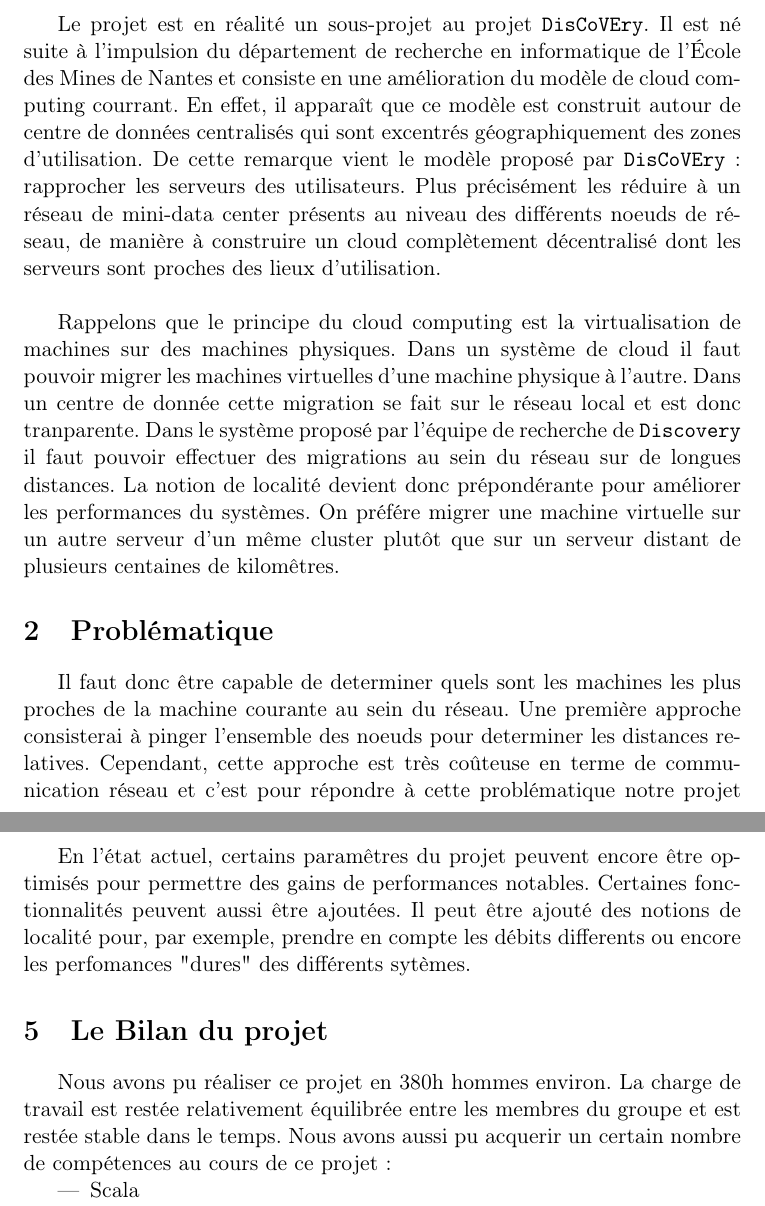
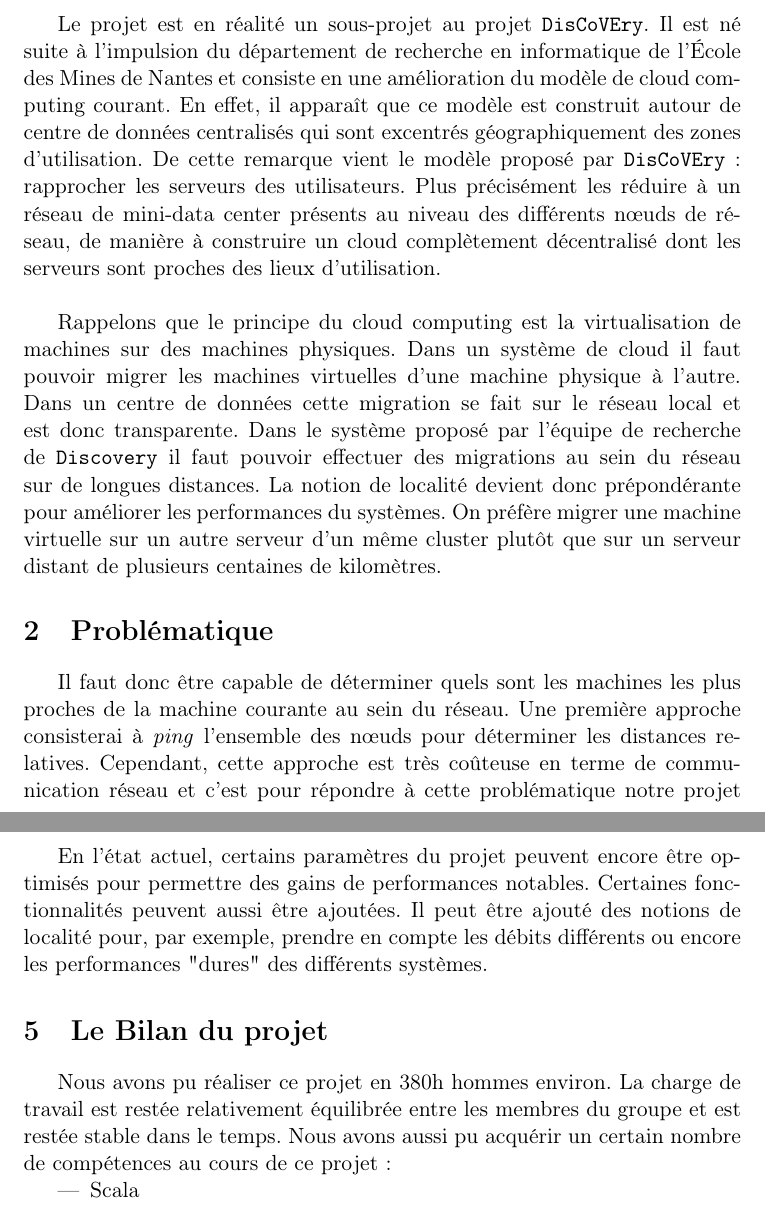
Before and after one commit to MIKNOTAURO/Vivaldi, a LaTeX document (reports/report.tex): two parts of pages 1 and 4 of 4, joined at a grey line, cut so that both start at the same text. Compiled offline with pdfLaTeX.

Commit message:
Correct mistakes in report.tex

```diff
--- a/reports/report.tex
+++ b/reports/report.tex
@@ -14,10 +14,10 @@
 \maketitle
 \section{Contexte}
 
-Le projet est en réalité un sous-projet au projet \texttt{DisCoVEry}. Il est né suite à l’impulsion du département de recherche en informatique de l'École des Mines de Nantes et consiste en une amélioration du modèle de cloud computing courrant. En effet, il apparaît que ce modèle est construit autour de centre de données centralisés qui sont excentrés géographiquement des zones d’utilisation. De cette remarque vient  le modèle proposé par \texttt{DisCoVEry} : rapprocher les serveurs des utilisateurs. Plus précisément les réduire à un réseau de mini-data center présents au niveau des différents noeuds de réseau, de manière à construire un cloud complètement décentralisé dont les serveurs sont proches des lieux d'utilisation.\\
+Le projet est en réalité un sous-projet au projet \texttt{DisCoVEry}. Il est né suite à l'impulsion du département de recherche en informatique de l'École des Mines de Nantes et consiste en une amélioration du modèle de cloud computing courant. En effet, il apparaît que ce modèle est construit autour de centre de données centralisés qui sont excentrés géographiquement des zones d’utilisation. De cette remarque vient  le modèle proposé par \texttt{DisCoVEry} : rapprocher les serveurs des utilisateurs. Plus précisément les réduire à un réseau de mini-data center présents au niveau des différents n\oe uds de réseau, de manière à construire un cloud complètement décentralisé dont les serveurs sont proches des lieux d'utilisation.\\
 
-Rappelons que le principe du cloud computing est la virtualisation de machines sur des machines physiques. Dans un système de cloud il faut pouvoir migrer les machines virtuelles d'une machine physique à l'autre. Dans un centre de donnée cette migration se fait sur le réseau local et est donc tranparente. Dans le système proposé par l'équipe de recherche de \texttt{Discovery} il faut pouvoir effectuer des migrations au sein du réseau sur de longues distances. La notion de localité devient donc prépondérante pour améliorer les performances du systèmes. On préfére migrer une machine virtuelle sur un autre serveur d'un même cluster plutôt que sur un serveur distant de plusieurs centaines de kilomêtres.
+Rappelons que le principe du cloud computing est la virtualisation de machines sur des machines physiques. Dans un système de cloud il faut pouvoir migrer les machines virtuelles d'une machine physique à l'autre. Dans un centre de données cette migration se fait sur le réseau local et est donc transparente. Dans le système proposé par l'équipe de recherche de \texttt{Discovery} il faut pouvoir effectuer des migrations au sein du réseau sur de longues distances. La notion de localité devient donc prépondérante pour améliorer les performances du systèmes. On préfère migrer une machine virtuelle sur un autre serveur d'un même cluster plutôt que sur un serveur distant de plusieurs centaines de kilomètres.
 
 \section{Problématique}
-Il faut donc être capable de determiner quels sont les machines les plus proches de la machine courante au sein du réseau. Une première approche consisterai à pinger l'ensemble des noeuds pour determiner les distances relatives. Cependant, cette approche est très coûteuse en terme de communication réseau et c'est pour répondre à cette problématique notre projet intervient. Grâce à un algorithme prédéfini, Vivaldi, notre brique logicielle doit être capable de fournir les n\oe uds les plus proches de la machine courante sans avoir contacter toutes les machines du réseau.\\
+Il faut donc être capable de déterminer quels sont les machines les plus proches de la machine courante au sein du réseau. Une première approche consisterai à \textit{ping} l'ensemble des n\oe uds pour déterminer les distances relatives. Cependant, cette approche est très coûteuse en terme de communication réseau et c'est pour répondre à cette problématique notre projet intervient. Grâce à un algorithme prédéfini, Vivaldi, notre brique logicielle doit être capable de fournir les n\oe uds les plus proches de la machine courante sans avoir contacter toutes les machines du réseau.\\
 
@@ -72,10 +72,10 @@ En parallèle nous avons aussi décidé de développer un système de monitoring
 \section{Les Résultats et perspectives}
 Vivaldi a pu être intégrée à \texttt{DVMS} et testée sur le réseau \texttt{Grid 5000}. A l'issue de ces tests, nous avons pu observer que les migrations de machines virtuelles sont effectuées à 80\% dans le même cluster alors qu'avec l'ancien algorithme \texttt{Chord} les délocalisations se faisaient à hauteur de 50\%.\\
 
-En l'état actuel, certains paramêtres du projet peuvent encore être optimisés pour permettre des gains de performances notables. Certaines fonctionnalités peuvent aussi être ajoutées. Il peut être ajouté des notions de localité pour, par exemple, prendre en compte les débits differents ou encore les perfomances "dures" des différents sytèmes.
+En l'état actuel, certains paramètres du projet peuvent encore être optimisés pour permettre des gains de performances notables. Certaines fonctionnalités peuvent aussi être ajoutées. Il peut être ajouté des notions de localité pour, par exemple, prendre en compte les débits différents ou encore les performances "dures" des différents systèmes.
 
 \section{Le Bilan du projet}
-Nous avons pu réaliser ce projet en 380h hommes environ. La charge de travail est restée relativement équilibrée entre les membres du groupe et est restée stable dans le temps. Nous avons aussi pu acquerir un certain nombre de compétences au cours de ce projet :
+Nous avons pu réaliser ce projet en 380h hommes environ. La charge de travail est restée relativement équilibrée entre les membres du groupe et est restée stable dans le temps. Nous avons aussi pu acquérir un certain nombre de compétences au cours de ce projet :
 \begin{itemize}
 \item Scala
 \item Modèle d'acteur avec Akka
```
Also changed, not shown: reports/report.pdf, reports/report.tex (6 more changed lines).
